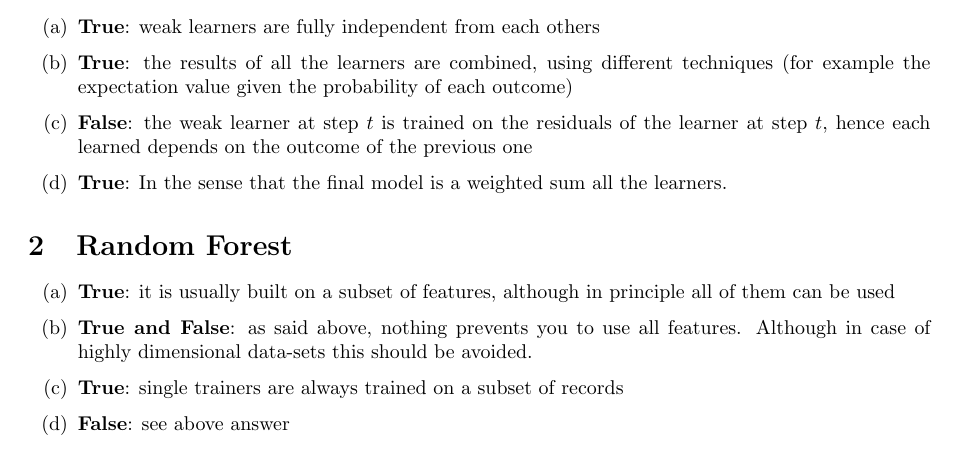
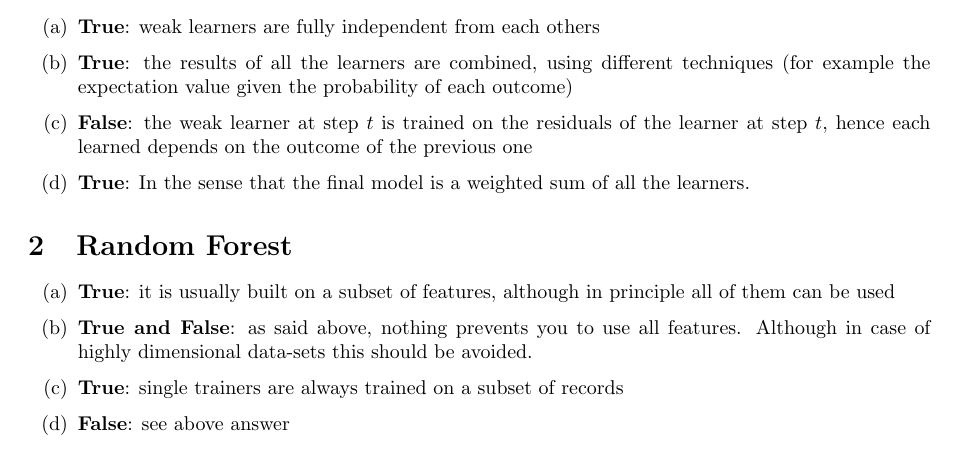
Before and after one commit to EWouters/Large-Scale-Machine-Learning-and-Deep-Learning---ID-2223, a LaTeX document (Reports/review_questions_3.tex): part of page 1 of 2, cut so that both start at the same text. Compiled offline with pdfLaTeX.

Commit message:
Updates from ShareLaTeX

```diff
--- a/Reports/review_questions_3.tex
+++ b/Reports/review_questions_3.tex
@@ -23,7 +23,7 @@
     \item \textbf{True}: weak learners are fully independent from each others
     \item \textbf{True}: the results of all the learners are combined, using different techniques (for example the expectation value given the probability of each outcome)
     \item \textbf{False}: the weak learner at step $t$ is trained on the residuals of the learner at step $t$, hence each learned depends on the outcome of the previous one
-    \item \textbf{True}: In the sense that the final model is a weighted sum all the learners.
+    \item \textbf{True}: In the sense that the final model is a weighted sum of all the learners.
     % https://www.youtube.com/watch?v=sRktKszFmSk
 \end{enumerate}
 \section{Random Forest}
```
